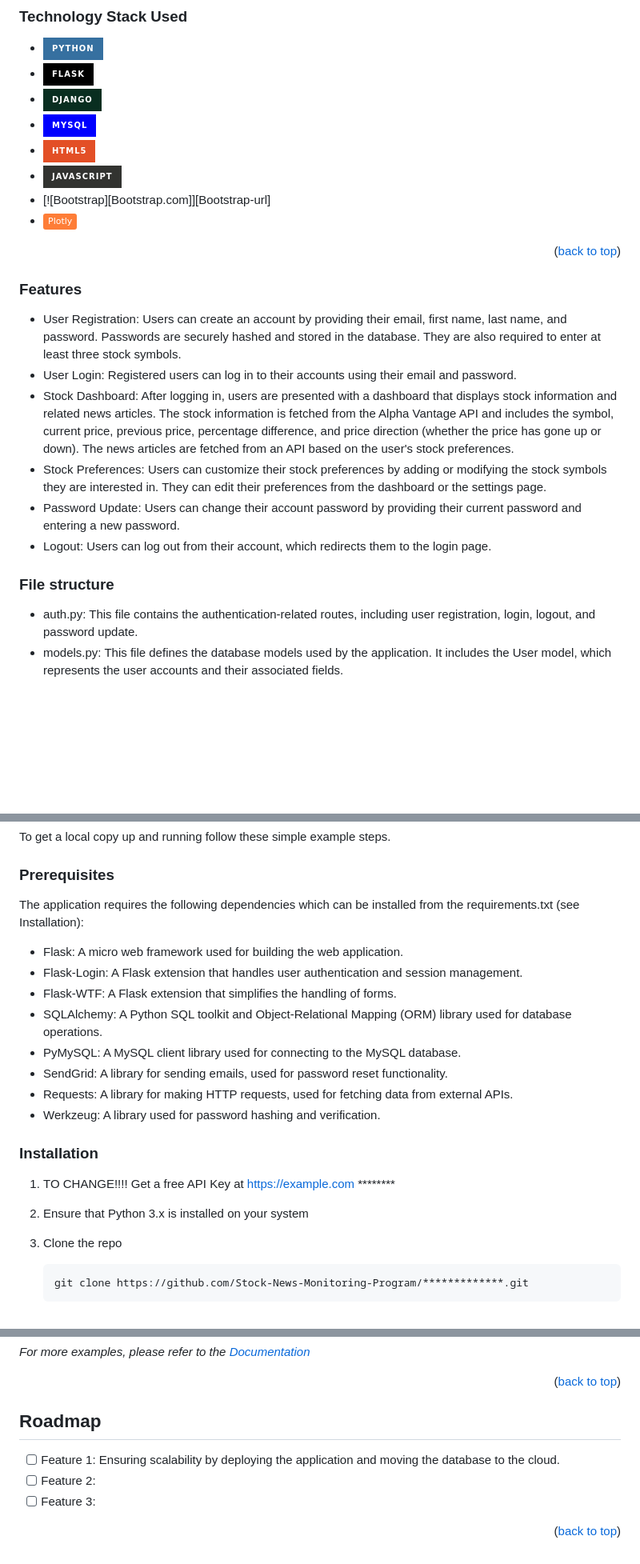
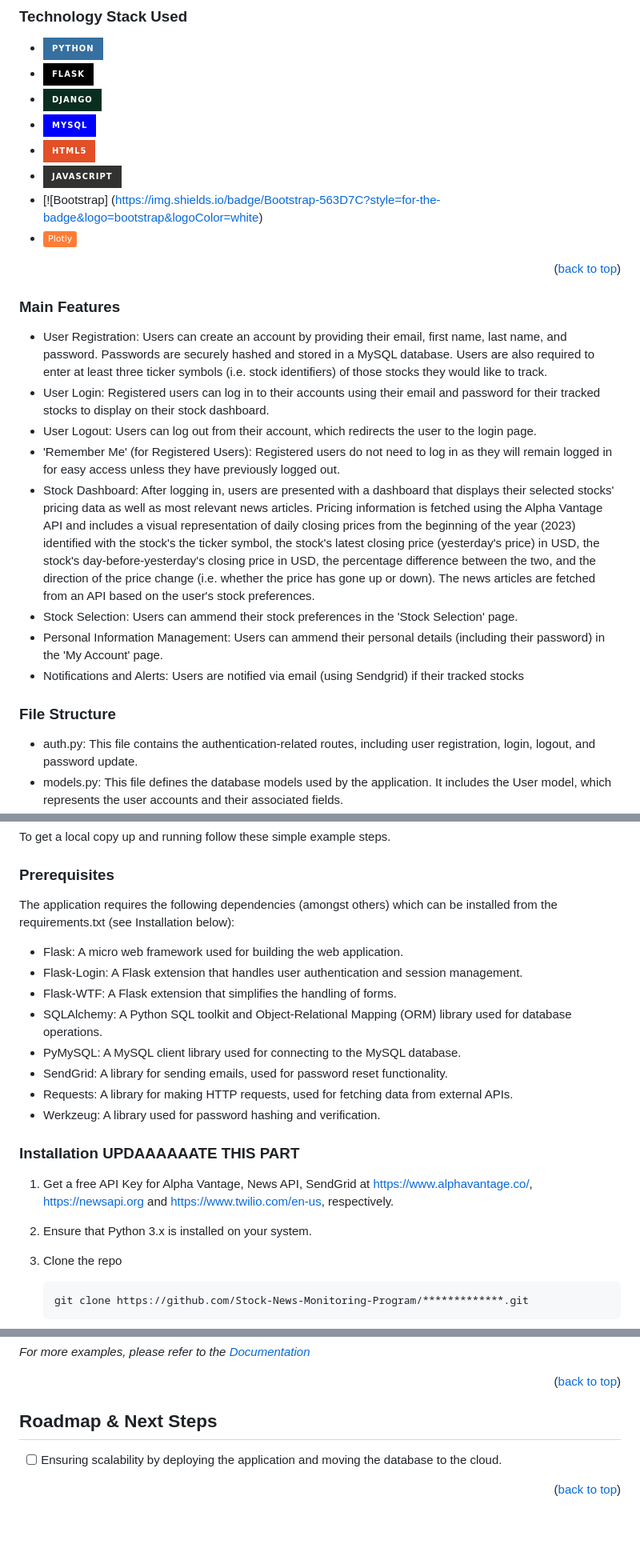
Before and after one commit to Stock-News-Monitoring-Program/Final_Version_With_Notifications, a Markdown page: README.md, 3 parts joined by grey strips. Shown at 80% size. GitHub-like rendering; badges without logos; blank space fills up the shorter version.

````diff
--- a/README.md
+++ b/README.md
@@ -62,21 +54,23 @@ We have built a Flask-based web application that allows registered users to trac
 * ![MySQL](https://img.shields.io/badge/mysql-%2300f.svg?style=for-the-badge&logo=mysql&logoColor=white)
 * ![HTML5](https://img.shields.io/badge/html5-%23E34F26.svg?style=for-the-badge&logo=html5&logoColor=white)
 * ![JavaScript](https://img.shields.io/badge/javascript-%23323330.svg?style=for-the-badge&logo=javascript&logoColor=%23F7DF1E)
-* [![Bootstrap][Bootstrap.com]][Bootstrap-url]
+* [![Bootstrap] (https://img.shields.io/badge/Bootstrap-563D7C?style=for-the-badge&logo=bootstrap&logoColor=white)
 * ![Plotly](https://img.shields.io/badge/-%20Plotly-orange)
 
 <p align="right">(<a href="#readme-top">back to top</a>)</p>
 
 
-### Features
-* User Registration: Users can create an account by providing their email, first name, last name, and password. Passwords are securely hashed and stored in the database. They are also required to enter at least three stock symbols.
-* User Login: Registered users can log in to their accounts using their email and password.
-* Stock Dashboard: After logging in, users are presented with a dashboard that displays stock information and related news articles. The stock information is fetched from the Alpha Vantage API and includes the symbol, current price, previous price, percentage difference, and price direction (whether the price has gone up or down). The news articles are fetched from an API based on the user's stock preferences.
-* Stock Preferences: Users can customize their stock preferences by adding or modifying the stock symbols they are interested in. They can edit their preferences from the dashboard or the settings page.
-* Password Update: Users can change their account password by providing their current password and entering a new password.
-* Logout: Users can log out from their account, which redirects them to the login page.
+### Main Features
+* User Registration: Users can create an account by providing their email, first name, last name, and password. Passwords are securely hashed and stored in a MySQL database. Users are also required to enter at least three ticker symbols (i.e. stock identifiers) of those stocks they would like to track.
+* User Login: Registered users can log in to their accounts using their email and password for their tracked stocks to display on their stock dashboard.
+* User Logout: Users can log out from their account, which redirects the user to the login page.
+* 'Remember Me' (for Registered Users): Registered users do not need to log in as they will remain logged in for easy access unless they have previously logged out.
+* Stock Dashboard: After logging in, users are presented with a dashboard that displays their selected stocks' pricing data as well as most relevant news articles. Pricing information is fetched using the Alpha Vantage API and includes a visual representation of daily closing prices from the beginning of the year (2023) identified with the stock's the ticker symbol, the stock's latest closing price (yesterday's price) in USD, the stock's day-before-yesterday's closing price in USD, the percentage difference between the two, and the direction of the price change (i.e. whether the price has gone up or down). The news articles are fetched from an API based on the user's stock preferences.
+* Stock Selection: Users can ammend their stock preferences in the 'Stock Selection' page.
+* Personal Information Management: Users can ammend their personal details (including their password) in the 'My Account' page.
+* Notifications and Alerts: Users are notified via email (using Sendgrid) if their tracked stocks
 
-### File structure
+### File Structure
 * auth.py: This file contains the authentication-related routes, including user registration, login, logout, and password update.
 * models.py: This file defines the database models used by the application. It includes the User model, which represents the user accounts and their associated fields.
 * views.py: This file contains the main routes and logic for rendering the dashboard, fetching stock data and news articles, and handling user actions.
@@ -92,7 +86,8 @@ To get a local copy up and running follow these simple example steps.
 
 ### Prerequisites
 
-The application requires the following dependencies which can be installed from the requirements.txt (see Installation):
+The application requires the following dependencies (amongst others) which can be installed from the requirements.txt (see Installation below):
+
 
 * Flask: A micro web framework used for building the web application.
 * Flask-Login: A Flask extension that handles user authentication and session management.
@@ -103,10 +98,11 @@ The application requires the following dependencies which can be installed from
 * Requests: A library for making HTTP requests, used for fetching data from external APIs.
 * Werkzeug: A library used for password hashing and verification.
 
-### Installation
+### Installation UPDAAAAAATE THIS PART
 
-1. TO CHANGE!!!! Get a free API Key at [https://example.com](https://example.com) ********
-2. Ensure that Python 3.x is installed on your system
+1. Get a free API Key for Alpha Vantage, News API, SendGrid at [https://www.alphavantage.co/](https://www.alphavantage.co/), [https://newsapi.org](https://newsapi.org/) and [https://www.twilio.com/en-us](https://www.twilio.com/en-us), respectively.
+
+2. Ensure that Python 3.x is installed on your system.
 3. Clone the repo
    ```sh
    git clone https://github.com/Stock-News-Monitoring-Program/*************.git
@@ -168,10 +164,8 @@ _For more examples, please refer to the [Documentation](https://example.com)_
 
 
 <!-- ROADMAP -->
-## Roadmap
+## Roadmap & Next Steps
 
-- [ ] Feature 1: Ensuring scalability by deploying the application and moving the database to the cloud.
-- [ ] Feature 2:
-- [ ] Feature 3:
+- [ ] Ensuring scalability by deploying the application and moving the database to the cloud.
 
 <p align="right">(<a href="#readme-top">back to top</a>)</p>
````
Also changed, not shown: other parts of README.md (+1 -9 lines).
